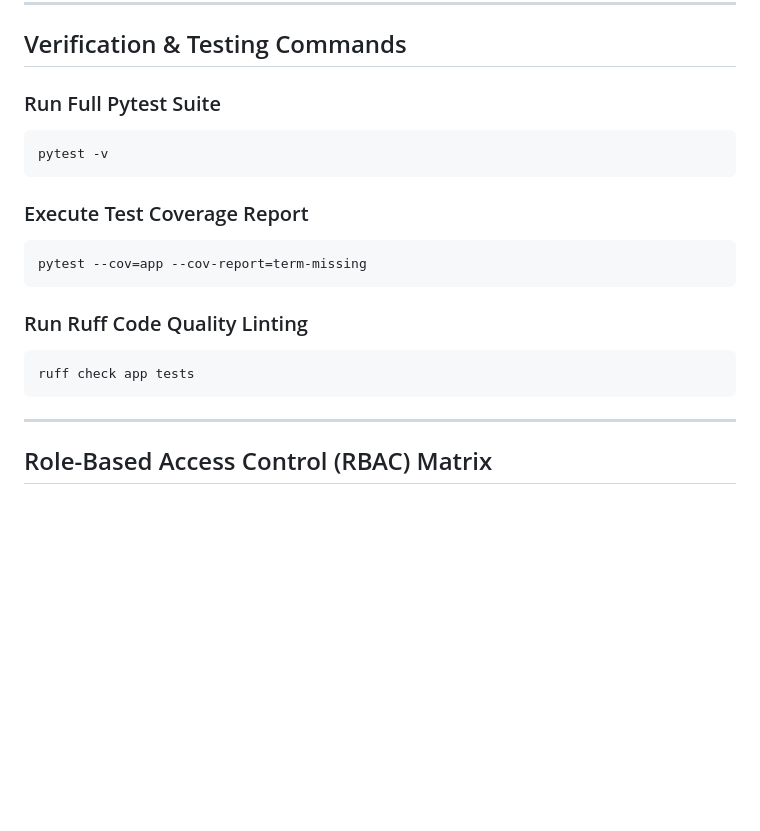
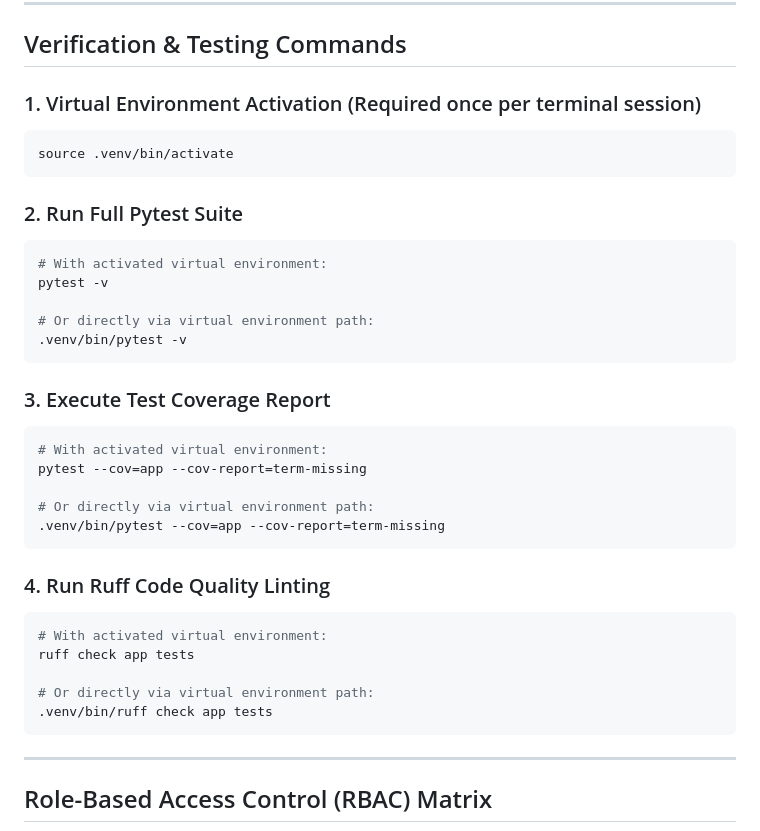
Before and after one commit to sagarBhandari12/HR_Management, a Markdown page: README.md, the part around the change. Rendered like a GitHub page; blank space fills up the shorter version.

Commit message:
docs: clarify virtual environment activation and pytest path in README

````diff
--- a/README.md
+++ b/README.md
@@ -197,19 +197,36 @@ The API container will automatically wait for PostgreSQL healthiness, run Alembi
 
 ## Verification & Testing Commands
 
-### Run Full Pytest Suite
+### 1. Virtual Environment Activation (Required once per terminal session)
 ```bash
-pytest -v
+source .venv/bin/activate
 ```
 
-### Execute Test Coverage Report
+### 2. Run Full Pytest Suite
 ```bash
-pytest --cov=app --cov-report=term-missing
+# With activated virtual environment:
+pytest -v
+
+# Or directly via virtual environment path:
+.venv/bin/pytest -v
 ```
 
-### Run Ruff Code Quality Linting
+### 3. Execute Test Coverage Report
 ```bash
+# With activated virtual environment:
+pytest --cov=app --cov-report=term-missing
+
+# Or directly via virtual environment path:
+.venv/bin/pytest --cov=app --cov-report=term-missing
+```
+
+### 4. Run Ruff Code Quality Linting
+```bash
+# With activated virtual environment:
 ruff check app tests
+
+# Or directly via virtual environment path:
+.venv/bin/ruff check app tests
 ```
 
 ---
````
